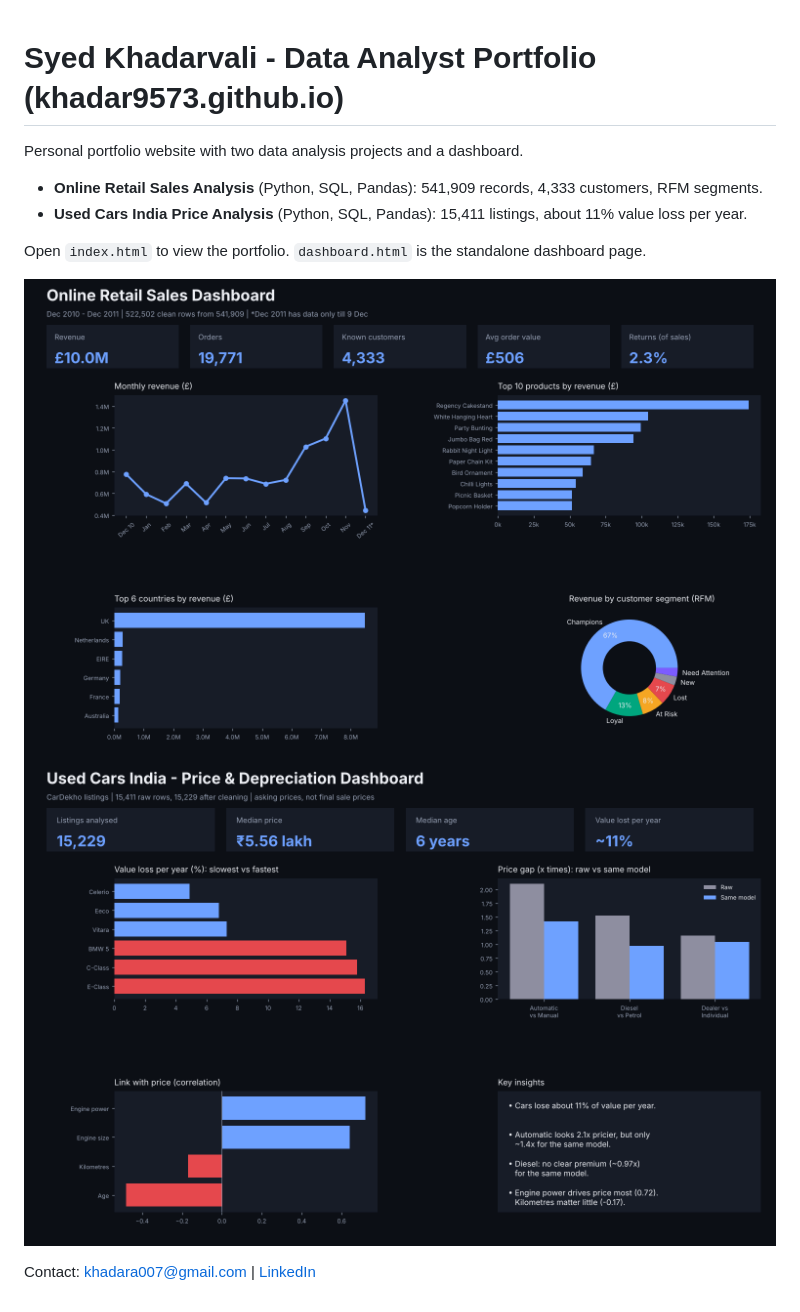
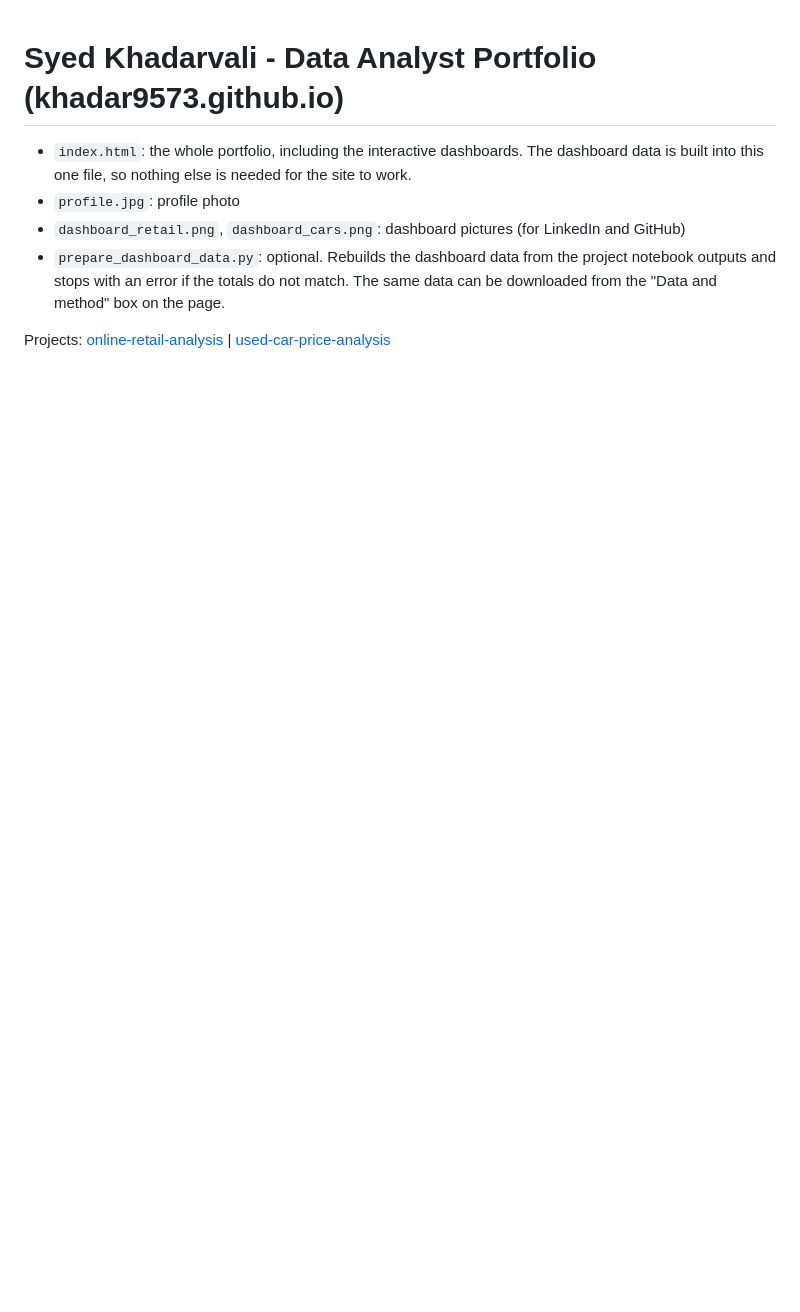
Before and after one commit to khadar9573/khadar9573.github.io, a Markdown page: README.md, the part around the change. Drawn GitHub-style; pictures changed too: dashboard_retail.png; blank space fills up the shorter version.

```diff
--- a/README.md
+++ b/README.md
@@ -1,13 +1,8 @@
 # Syed Khadarvali - Data Analyst Portfolio (khadar9573.github.io)
 
-Personal portfolio website with two data analysis projects and a dashboard.
+- `index.html`: the whole portfolio, including the interactive dashboards. The dashboard data is built into this one file, so nothing else is needed for the site to work.
+- `profile.jpg`: profile photo
+- `dashboard_retail.png`, `dashboard_cars.png`: dashboard pictures (for LinkedIn and GitHub)
+- `prepare_dashboard_data.py`: optional. Rebuilds the dashboard data from the project notebook outputs and stops with an error if the totals do not match. The same data can be downloaded from the "Data and method" box on the page.
 
-- **Online Retail Sales Analysis** (Python, SQL, Pandas): 541,909 records, 4,333 customers, RFM segments.
-- **Used Cars India Price Analysis** (Python, SQL, Pandas): 15,411 listings, about 11% value loss per year.
-
-Open `index.html` to view the portfolio. `dashboard.html` is the standalone dashboard page.
-
-![Online Retail Dashboard](dashboard_retail.png)
-![Used Cars Dashboard](dashboard_cars.png)
-
-Contact: khadara007@gmail.com | [LinkedIn](https://www.linkedin.com/in/syed-khadarvali-9a914b328)
+Projects: [online-retail-analysis](https://github.com/khadar9573/online-retail-analysis) | [used-car-price-analysis](https://github.com/khadar9573/used-car-price-analysis)
```
Also changed, not shown: 2 other files.
